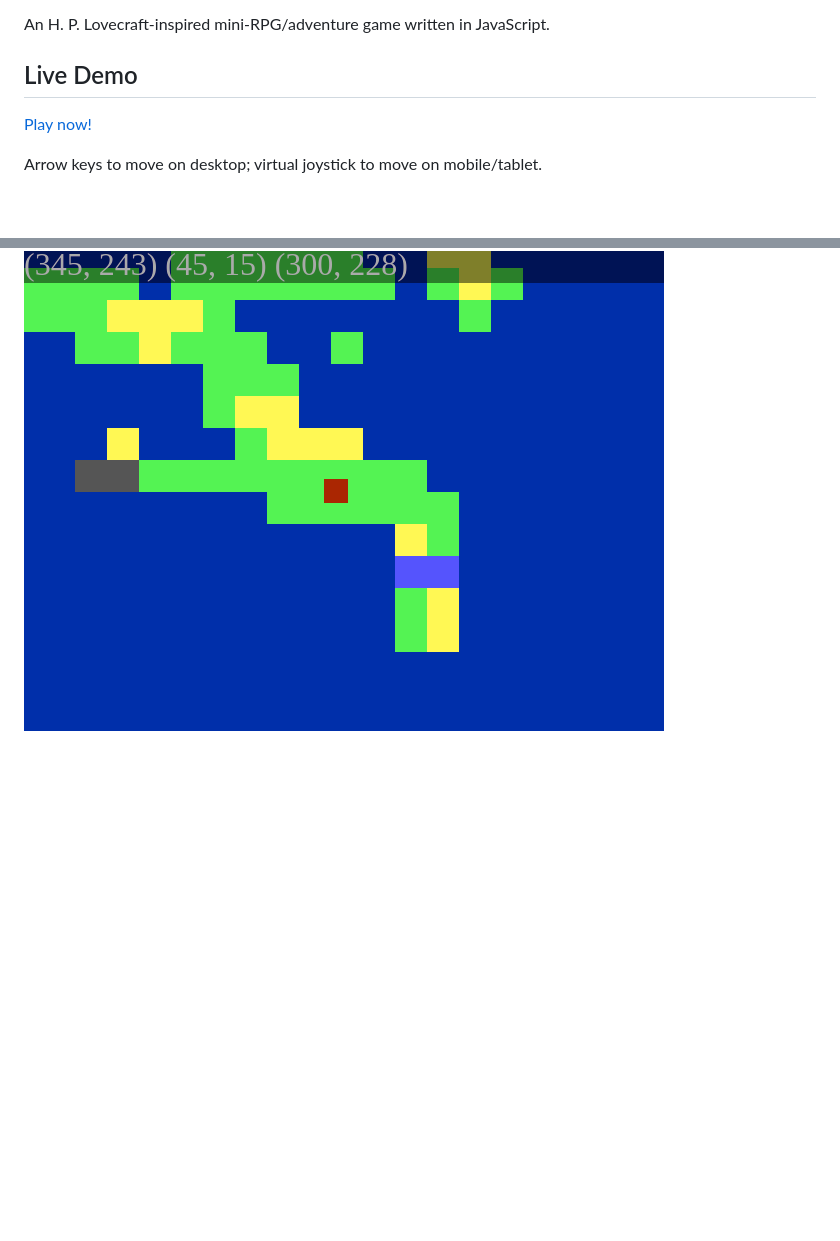
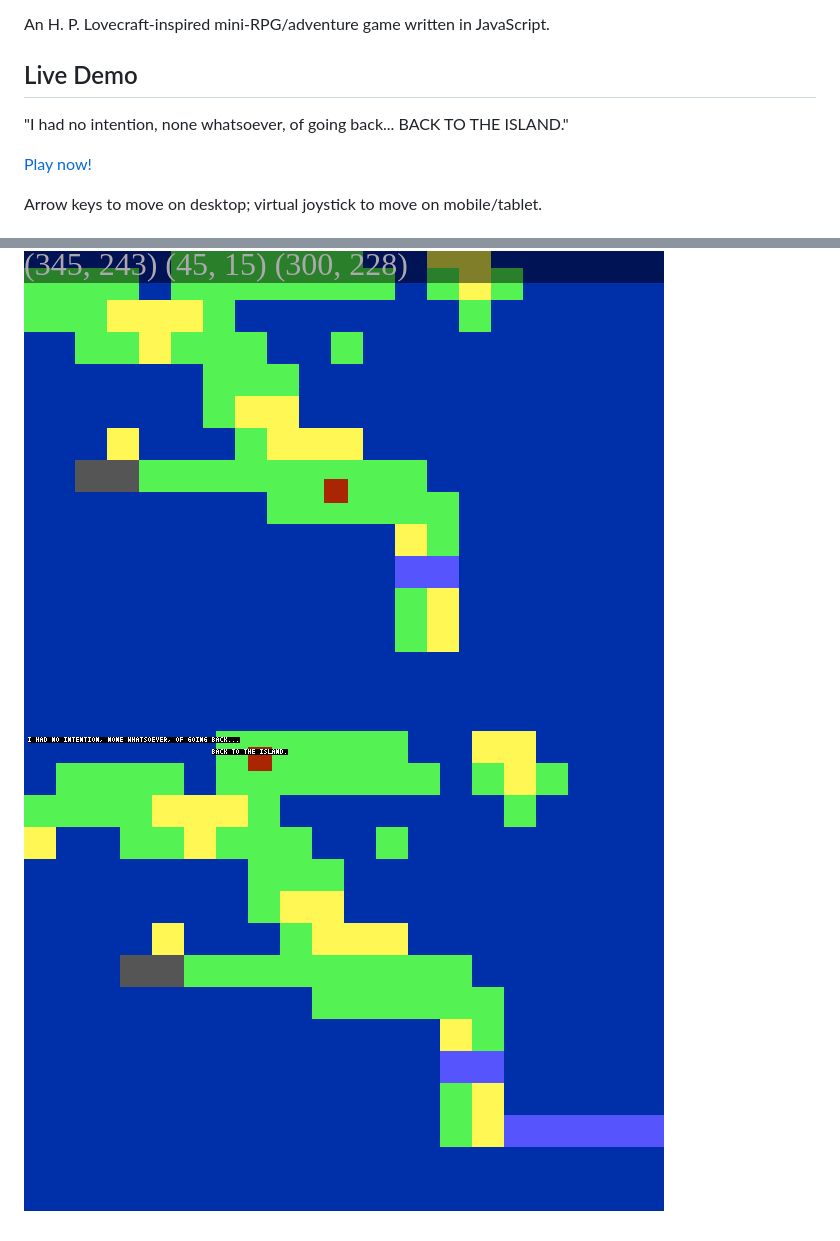
Before and after one commit to ajbkr/back, a Markdown page: README.md, 2 parts joined by grey strips. Rendered like a GitHub page; pictures changed too: screenshots/006.png (added); blank space fills up the shorter version.

```diff
--- a/README.md
+++ b/README.md
@@ -7,6 +7,8 @@ An H. P. Lovecraft-inspired mini-RPG/adventure game written in JavaScript.
 
 Live Demo
 ---------
+
+"I had no intention, none whatsoever, of going back... BACK TO THE ISLAND."
 
 [Play now!](https://ajbkr.github.io/back/)
 
@@ -30,3 +32,4 @@ Screenshots
 ![Virtual joystick and canvas resize](screenshots/003.png "Virtual joystick and canvas resize")
 ![Add collision layer to tile engine](screenshots/004.png "Add collision layer to tile engine")
 ![Debug camera pan](screenshots/005.png "Debug camera pan")
+![Rudimentary 4x6 bitmap font](screenshots/006.png "Rudimentary 4x6 bitmap font")
```
Also changed, not shown: 3 other files.
